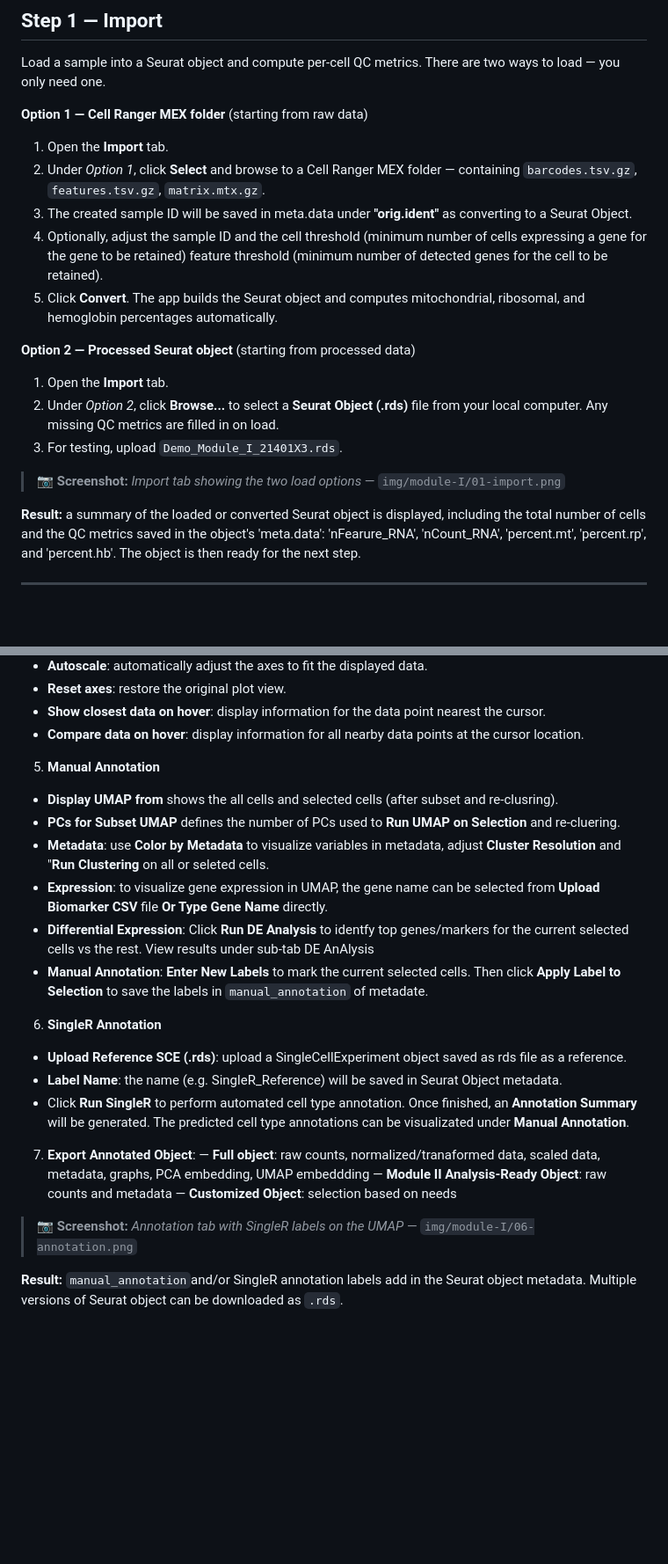
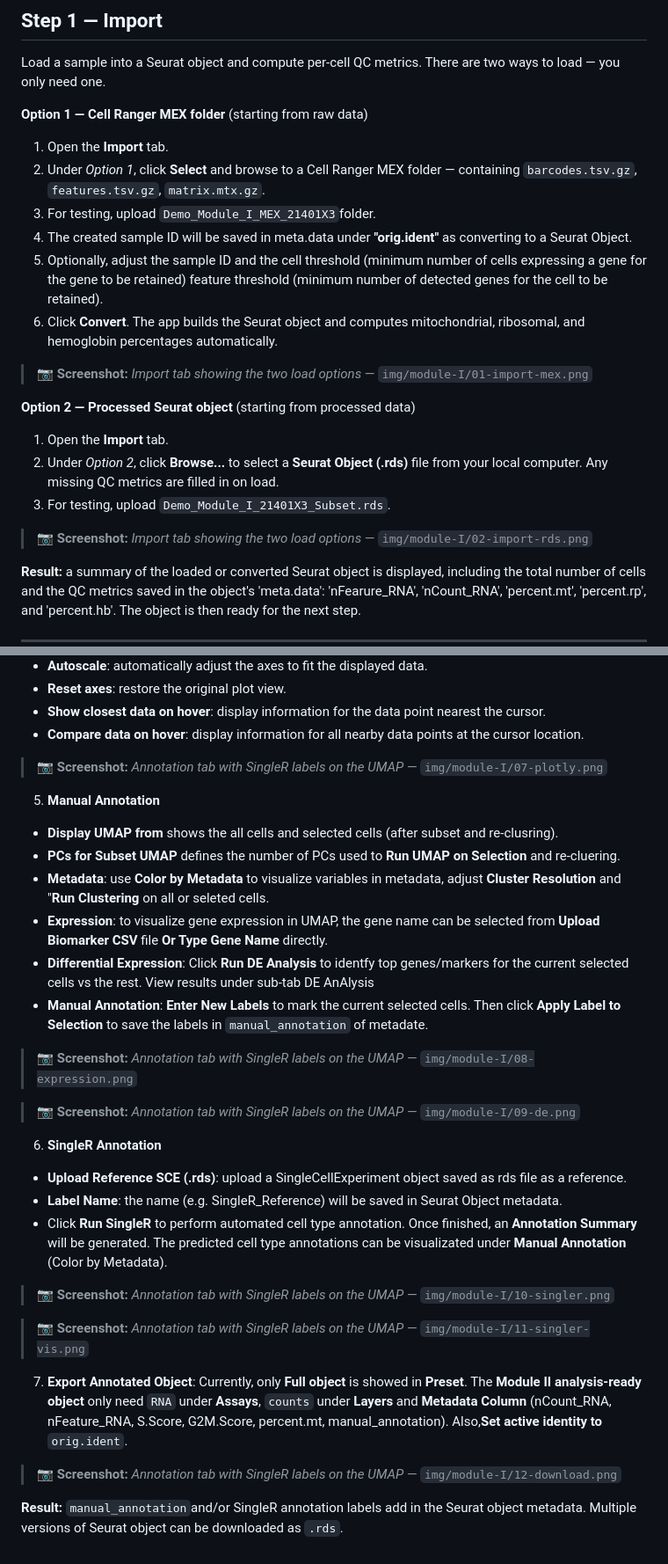
Before and after one commit to qiumingwang925/scRNA-seq, a Markdown page: docs/module-I.md, 2 parts joined by grey strips. Shown at 88% size. Rendered like a GitHub page; blank space fills up the shorter version.

```diff
--- a/docs/module-I.md
+++ b/docs/module-I.md
@@ -28,18 +28,21 @@ two ways to load — you only need one.
 1. Open the **Import** tab.
 2. Under *Option 1*, click **Select** and browse to a Cell Ranger MEX folder —
    containing `barcodes.tsv.gz`, `features.tsv.gz`, `matrix.mtx.gz`.
-3. The created sample ID will be saved in meta.data under **"orig.ident"** as converting to a Seurat Object.
-4. Optionally, adjust the sample ID and the cell threshold (minimum number of cells expressing a gene for the gene to be retained) feature threshold (minimum number of detected genes for the cell to be retained).
-5. Click **Convert**. The app builds the Seurat object and computes
+3. For testing, upload `Demo_Module_I_MEX_21401X3`folder.
+4. The created sample ID will be saved in meta.data under **"orig.ident"** as converting to a Seurat Object.
+5. Optionally, adjust the sample ID and the cell threshold (minimum number of cells expressing a gene for the gene to be retained) feature threshold (minimum number of detected genes for the cell to be retained).
+6. Click **Convert**. The app builds the Seurat object and computes
    mitochondrial, ribosomal, and hemoglobin percentages automatically.
+
+> 📷 **Screenshot:** _Import tab showing the two load options_ — `img/module-I/01-import-mex.png`
 
 **Option 2 — Processed Seurat object** (starting from processed data)
 
 1. Open the **Import** tab.
 2. Under *Option 2*, click **Browse...** to select a **Seurat Object (.rds)** file from your local computer. Any missing QC metrics are filled in on load.
-3. For testing, upload `Demo_Module_I_21401X3.rds`.
+3. For testing, upload `Demo_Module_I_21401X3_Subset.rds`.
 
-> 📷 **Screenshot:** _Import tab showing the two load options_ — `img/module-I/01-import.png`
+> 📷 **Screenshot:** _Import tab showing the two load options_ — `img/module-I/02-import-rds.png`
 
 **Result:** a summary of the loaded or converted Seurat object is displayed, including the total number of cells and the QC metrics saved in the object's 'meta.data': 'nFearure_RNA', 'nCount_RNA', 'percent.mt', 'percent.rp', and 'percent.hb'. The object is then ready for the next step.
 
@@ -134,6 +137,9 @@ Assign cell-type labels via SingleR (automatic) and/or manual annotation.
 - **Reset axes**: restore the original plot view.
 - **Show closest data on hover**: display information for the data point nearest the cursor.
 - **Compare data on hover**: display information for all nearby data points at the cursor location.
+
+> 📷 **Screenshot:** _Annotation tab with SingleR labels on the UMAP_ — `img/module-I/07-plotly.png`
+
 5. **Manual Annotation**
 - **Display UMAP from** shows the all cells and selected cells (after subset and re-clusring).
 - **PCs for Subset UMAP** defines the number of PCs used to **Run UMAP on Selection** and re-cluering.
@@ -141,14 +147,22 @@ Assign cell-type labels via SingleR (automatic) and/or manual annotation.
 - **Expression**: to visualize gene expression in UMAP, the gene name can be selected from **Upload Biomarker CSV** file **Or Type Gene Name** directly.
 - **Differential Expression**: Click **Run DE Analysis** to identfy top genes/markers for the current selected cells vs the rest. View results under sub-tab DE AnAlysis
 - **Manual Annotation**: **Enter New Labels** to mark the current selected cells. Then click **Apply Label to Selection** to save the labels in `manual_annotation` of metadate.
+
+> 📷 **Screenshot:** _Annotation tab with SingleR labels on the UMAP_ — `img/module-I/08-expression.png`
+
+> 📷 **Screenshot:** _Annotation tab with SingleR labels on the UMAP_ — `img/module-I/09-de.png`
+
 6. **SingleR Annotation**
 - **Upload Reference SCE (.rds)**: upload a SingleCellExperiment object saved as rds file as a reference.
 - **Label Name**: the name (e.g. SingleR_Reference) will be saved in Seurat Object metadata.
-- Click **Run SingleR** to perform automated cell type annotation. Once finished, an **Annotation Summary** will be generated. The predicted cell type annotations can be visualizated under **Manual Annotation**.
-7. **Export Annotated Object**:
-— **Full object**: raw counts, normalized/tranaformed data, scaled data, metadata, graphs, PCA embedding, UMAP embeddding
-— **Module II Analysis-Ready Object**: raw counts and metadata
-— **Customized Object**: selection based on needs
-> 📷 **Screenshot:** _Annotation tab with SingleR labels on the UMAP_ — `img/module-I/06-annotation.png`
+- Click **Run SingleR** to perform automated cell type annotation. Once finished, an **Annotation Summary** will be generated. The predicted cell type annotations can be visualizated under **Manual Annotation** (Color by Metadata).
+
+> 📷 **Screenshot:** _Annotation tab with SingleR labels on the UMAP_ — `img/module-I/10-singler.png`
+
+> 📷 **Screenshot:** _Annotation tab with SingleR labels on the UMAP_ — `img/module-I/11-singler-vis.png`
+
+7. **Export Annotated Object**: Currently, only **Full object** is showed in **Preset**. The **Module II analysis-ready object** only need `RNA` under **Assays**, `counts` under **Layers** and **Metadata Column** (nCount_RNA, nFeature_RNA, S.Score, G2M.Score, percent.mt, manual_annotation). Also,**Set active identity to** `orig.ident`.
+
+> 📷 **Screenshot:** _Annotation tab with SingleR labels on the UMAP_ — `img/module-I/12-download.png`
 
 **Result:** `manual_annotation`and/or SingleR annotation labels add in the Seurat object metadata. Multiple versions of Seurat object can be downloaded as `.rds`.
```
Also changed, not shown: other parts of docs/module-I.md (+6 -6 lines).
